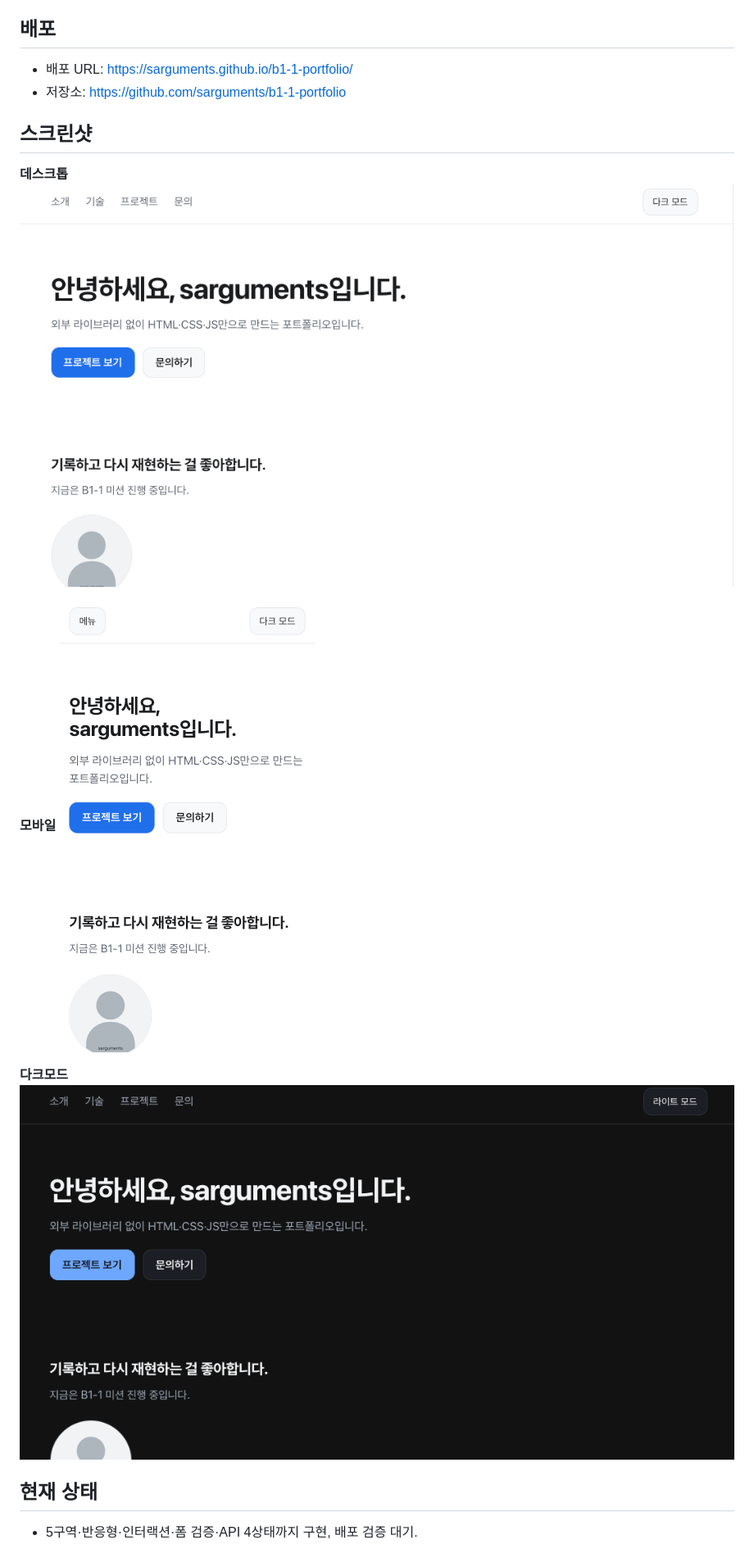
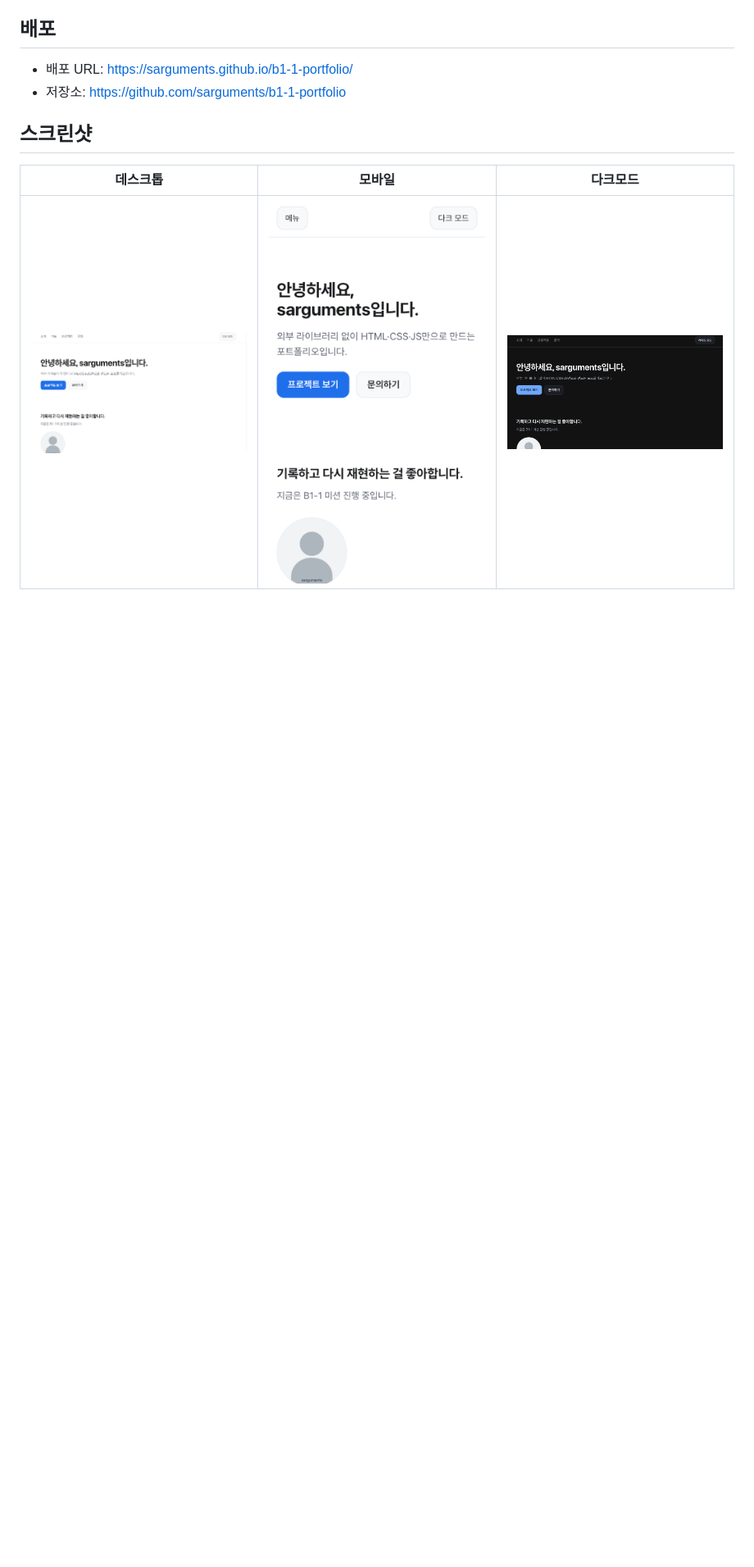
Before and after one commit to sarguments/b1-1-portfolio, a Markdown page: README.md, the part around one of its changes. Shown at 82% size. Rendered like a GitHub page; blank space fills up the shorter version.

Commit message:
Docs: README 현재 상태 삭제·스크린샷 표·설계 기록 정리

```diff
--- a/README.md
+++ b/README.md
@@ -43,15 +43,6 @@
 
 ## 스크린샷
 
-**데스크톱**
-![데스크톱 화면](images/desktop.png)
-
-**모바일**
-![모바일 화면](images/mobile.png)
-
-**다크모드**
-![다크모드 화면](images/dark.png)
-
-## 현재 상태
-
-- 5구역·반응형·인터랙션·폼 검증·API 4상태까지 구현, 배포 검증 대기.
+| 데스크톱 | 모바일 | 다크모드 |
+| --- | --- | --- |
+| <img src="images/desktop.png" alt="데스크톱 화면" width="300" /> | <img src="images/mobile.png" alt="모바일 화면" width="300" /> | <img src="images/dark.png" alt="다크모드 화면" width="300" /> |
```
Also changed, not shown: other parts of README.md (+5 -5 lines).
